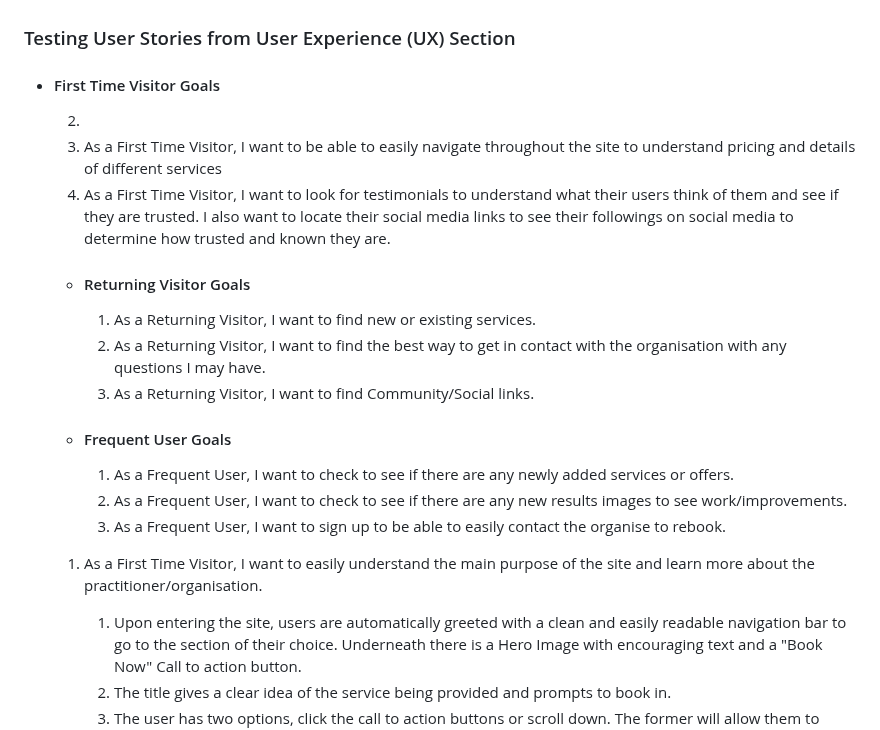
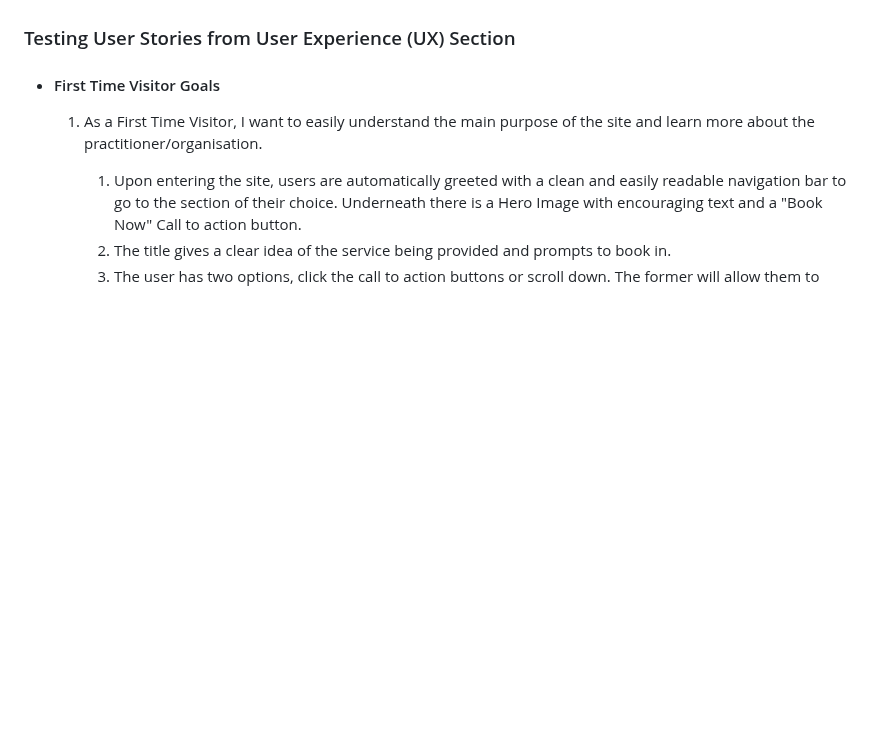
Before and after one commit to sdthomas91/n-g-spmu, a Markdown page: README.md, the part around one of its changes. GitHub-like rendering; blank space fills up the shorter version.

```diff
--- a/README.md
+++ b/README.md
@@ -136,21 +136,6 @@ The W3C Markup Validator and W3C CSS Validator Services were used to validate ev
 
 - #### First Time Visitor Goals
 
-  2.
-  3. As a First Time Visitor, I want to be able to easily navigate throughout the site to understand pricing and details of different services
-  4. As a First Time Visitor, I want to look for testimonials to understand what their users think of them and see if they are trusted. I also want to locate their social media links to see their followings on social media to determine how trusted and known they are.
-
-  - #### Returning Visitor Goals
-
-    1. As a Returning Visitor, I want to find new or existing services.
-    2. As a Returning Visitor, I want to find the best way to get in contact with the organisation with any questions I may have.
-    3. As a Returning Visitor, I want to find Community/Social links.
-
-  - #### Frequent User Goals
-    1. As a Frequent User, I want to check to see if there are any newly added services or offers.
-    2. As a Frequent User, I want to check to see if there are any new results images to see work/improvements.
-    3. As a Frequent User, I want to sign up to be able to easily contact the organise to rebook.
-
   1. As a First Time Visitor, I want to easily understand the main purpose of the site and learn more about the practitioner/organisation.
 
      1. Upon entering the site, users are automatically greeted with a clean and easily readable navigation bar to go to the section of their choice. Underneath there is a Hero Image with encouraging text and a "Book Now" Call to action button.
```
Also changed, not shown: other parts of README.md (+26 -21 lines).
